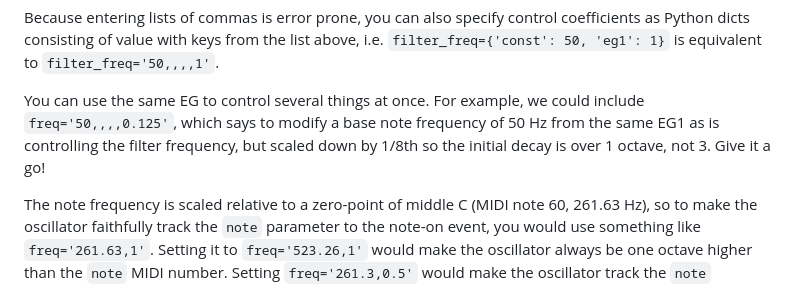
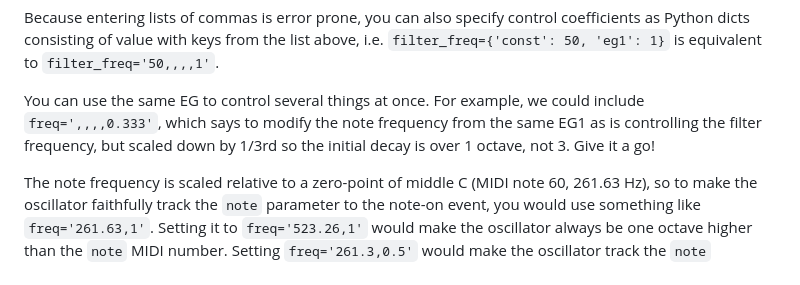
Before and after one commit to shorepine/amy, a Markdown page: README.md, the part around the change. Rendered like a GitHub page.

Commit message:
README.md: Fix example adding EG1 to freq.

```diff
--- a/README.md
+++ b/README.md
@@ -342,7 +342,7 @@ The set `50,0,0,0,1` means that we have a base frequency of 50 Hz, we ignore the
 
 Because entering lists of commas is error prone, you can also specify control coefficients as Python dicts consisting of value with keys from the list above, i.e. `filter_freq={'const': 50, 'eg1': 1}` is equivalent to `filter_freq='50,,,,1'`.
 
-You can use the same EG to control several things at once.  For example, we could include `freq='50,,,,0.125'`, which says to modify a base note frequency of 50 Hz from the same EG1 as is controlling the filter frequency, but scaled down by 1/8th so the initial decay is over 1 octave, not 3.  Give it a go!
+You can use the same EG to control several things at once.  For example, we could include `freq=',,,,0.333'`, which says to modify the note frequency from the same EG1 as is controlling the filter frequency, but scaled down by 1/3rd so the initial decay is over 1 octave, not 3.  Give it a go!
 
 The note frequency is scaled relative to a zero-point of middle C (MIDI note 60, 261.63 Hz), so to make the oscillator faithfully track the `note` parameter to the note-on event, you would use something like `freq='261.63,1'`.  Setting it to `freq='523.26,1'` would make the oscillator always be one octave higher than the `note` MIDI number.  Setting `freq='261.3,0.5'` would make the oscillator track the `note` parameter at half an octave per unit, so while `note=60` would still give middle C, `note=72` (C5) would make the oscillator run at F#4, and `note=84` (C6) would be required to get C5 from the oscillator.
 
```
